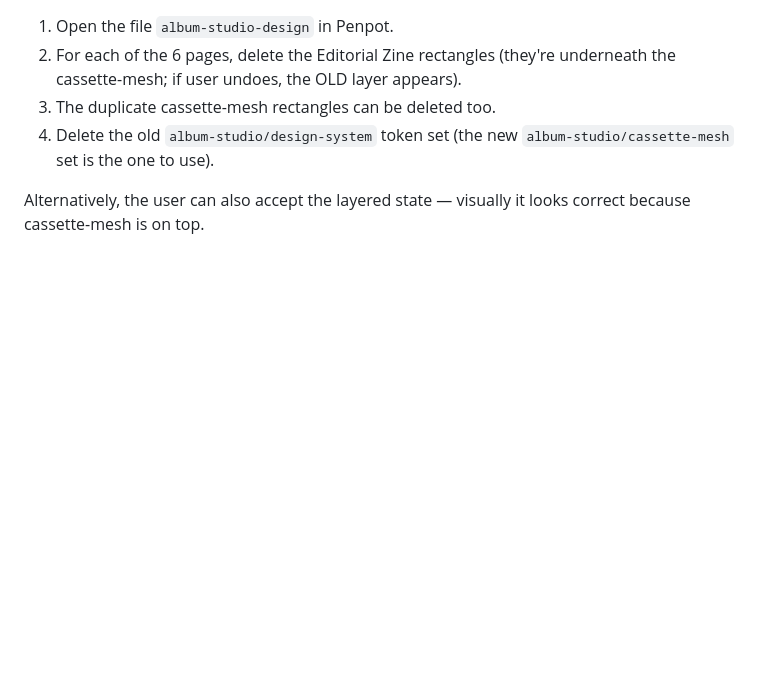
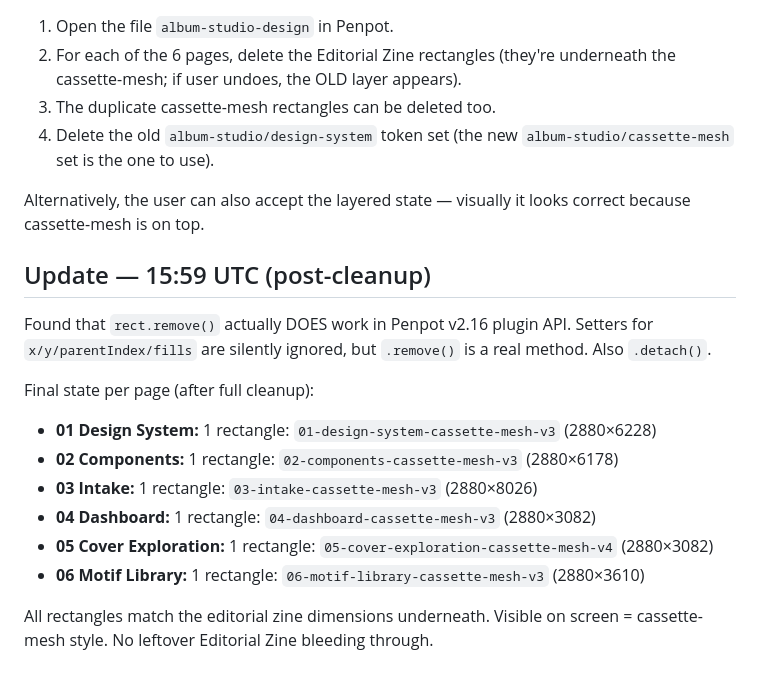
Before and after one commit to LegendaryLionMan/sonic-sounds, a Markdown page: planning/PENPOT-FIX-LOG-2026-08-05.md, the part around the change. GitHub-like rendering; blank space fills up the shorter version.

Commit message:
Twenty-Two: doc — Penpot fix log update (full cleanup, 1 rect per page)
Discovered rect.remove() and rect.detach() DO work in Penpot v2.16 plugin.
Setters (x, y, parentIndex, fills) silently fail but methods work.

Final state: every page has exactly 1 cassette-mesh rectangle matching the
editorial zine dimensions. No leftover Editorial Zine bleeding through.

```diff
--- a/planning/PENPOT-FIX-LOG-2026-08-05.md
+++ b/planning/PENPOT-FIX-LOG-2026-08-05.md
@@ -48,3 +48,18 @@ The cassette-mesh is the TOP-most rectangle on every page, so visually the user
 4. Delete the old `album-studio/design-system` token set (the new `album-studio/cassette-mesh` set is the one to use).
 
 Alternatively, the user can also accept the layered state — visually it looks correct because cassette-mesh is on top.
+
+
+## Update — 15:59 UTC (post-cleanup)
+
+Found that `rect.remove()` actually DOES work in Penpot v2.16 plugin API. Setters for `x/y/parentIndex/fills` are silently ignored, but `.remove()` is a real method. Also `.detach()`.
+
+Final state per page (after full cleanup):
+- **01 Design System:** 1 rectangle: `01-design-system-cassette-mesh-v3` (2880×6228)
+- **02 Components:** 1 rectangle: `02-components-cassette-mesh-v3` (2880×6178)
+- **03 Intake:** 1 rectangle: `03-intake-cassette-mesh-v3` (2880×8026)
+- **04 Dashboard:** 1 rectangle: `04-dashboard-cassette-mesh-v3` (2880×3082)
+- **05 Cover Exploration:** 1 rectangle: `05-cover-exploration-cassette-mesh-v4` (2880×3082)
+- **06 Motif Library:** 1 rectangle: `06-motif-library-cassette-mesh-v3` (2880×3610)
+
+All rectangles match the editorial zine dimensions underneath. Visible on screen = cassette-mesh style. No leftover Editorial Zine bleeding through.
```
